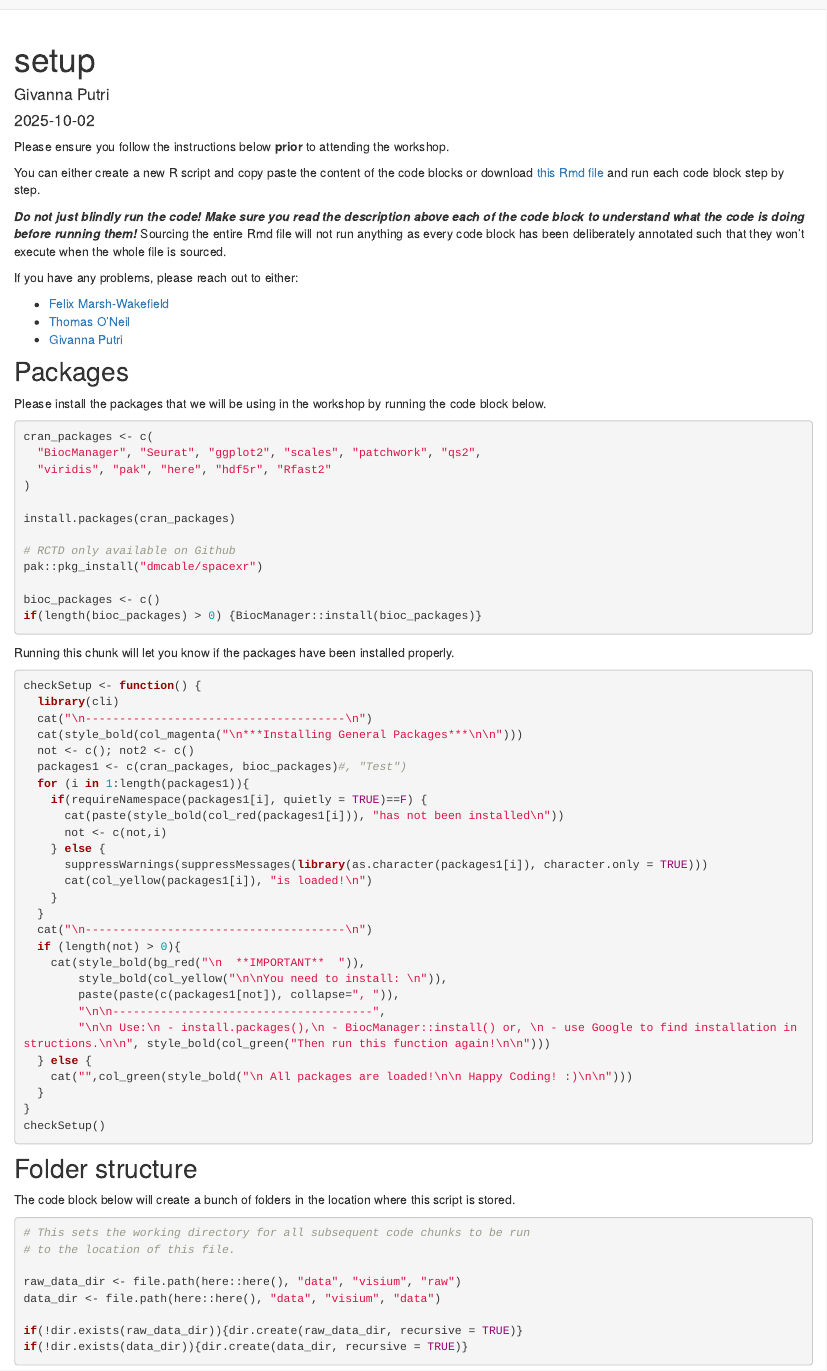
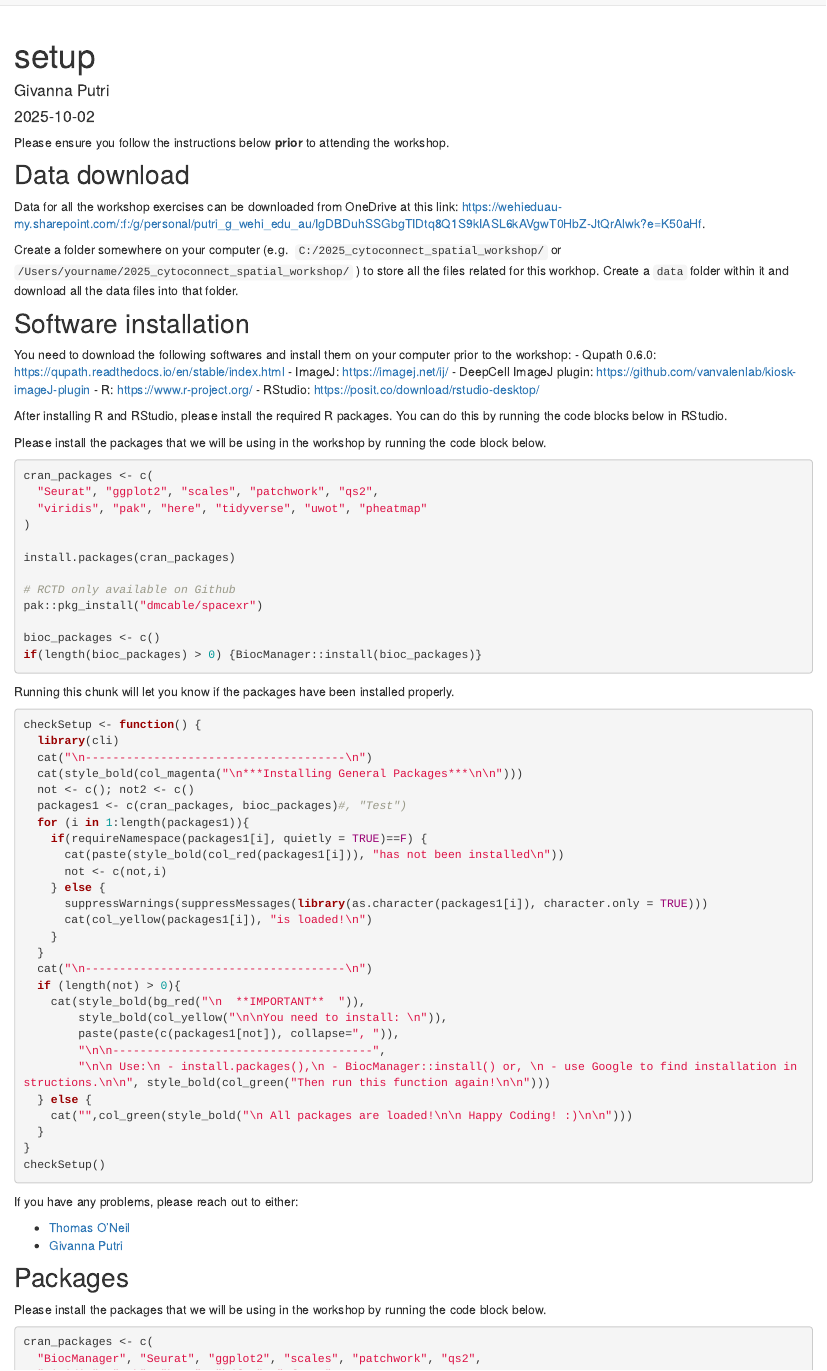
Before and after one commit to ghar1821/2025_cytoconnect_spatial_workshop, an R Markdown document (analysis/setup.Rmd): the page in a window 1100 px wide, from its top. Rendered offline with R 4.5, knitr and Pandoc, with nearby package versions; drawn as R Markdown's standard HTML page in place of the format the file asks for.

Commit message:
wflow_publish("analysis/setup.Rmd")

````diff
--- a/analysis/setup.Rmd
+++ b/analysis/setup.Rmd
@@ -9,15 +9,78 @@ editor_options:
 
 Please ensure you follow the instructions below **prior** to attending the workshop.
 
-You can either create a new R script and copy paste the content of the code blocks
-or download [this Rmd file](https://github.com/ghar1821/2025_cytoconnect_spatial_workshop/blob/master/analysis/setup.Rmd)
-and run each code block step by step.
+## Data download
 
-***Do not just blindly run the code! Make sure you read the description above each
-of the code block to understand what the code is doing before running them!***
-Sourcing the entire Rmd file will not run anything as every code block has been
-deliberately annotated such that they won't execute when the whole file is sourced.
+Data for all the workshop exercises can be downloaded from OneDrive at this link: https://wehieduau-my.sharepoint.com/:f:/g/personal/putri_g_wehi_edu_au/IgDBDuhSSGbgTIDtq8Q1S9kIASL6kAVgwT0HbZ-JtQrAlwk?e=K50aHf.
 
+Create a folder somewhere on your computer (e.g.
+`C:/2025_cytoconnect_spatial_workshop/` or `/Users/yourname/2025_cytoconnect_spatial_workshop/`
+) to store all the files related for this workhop.
+Create a `data` folder within it and download all the data files into that folder.
+
+## Software installation
+
+You need to download the following softwares and install them on your computer prior to the workshop:
+- Qupath 0.6.0: https://qupath.readthedocs.io/en/stable/index.html
+- ImageJ: https://imagej.net/ij/
+- DeepCell ImageJ plugin: https://github.com/vanvalenlab/kiosk-imageJ-plugin
+- R: https://www.r-project.org/
+- RStudio: https://posit.co/download/rstudio-desktop/
+
+After installing R and RStudio, please install the required R packages.
+You can do this by running the code blocks below in RStudio.
+
+Please install the packages that we will be using in the workshop by running
+the code block below.
+
+```{r, eval=FALSE}
+
+cran_packages <- c(
+  "Seurat", "ggplot2", "scales", "patchwork", "qs2",
+  "viridis", "pak", "here", "tidyverse", "uwot", "pheatmap"
+)
+
+install.packages(cran_packages)
+
+# RCTD only available on Github
+pak::pkg_install("dmcable/spacexr")
+
+bioc_packages <- c()
+if(length(bioc_packages) > 0) {BiocManager::install(bioc_packages)}
+
+```
+
+Running this chunk will let you know if the packages have been installed properly.
+
+```{r eval=FALSE}
+checkSetup <- function() {
+  library(cli)
+  cat("\n--------------------------------------\n")
+  cat(style_bold(col_magenta("\n***Installing General Packages***\n\n")))
+  not <- c(); not2 <- c()
+  packages1 <- c(cran_packages, bioc_packages)#, "Test")
+  for (i in 1:length(packages1)){
+    if(requireNamespace(packages1[i], quietly = TRUE)==F) {
+      cat(paste(style_bold(col_red(packages1[i])), "has not been installed\n"))
+      not <- c(not,i)
+    } else {
+      suppressWarnings(suppressMessages(library(as.character(packages1[i]), character.only = TRUE)))
+      cat(col_yellow(packages1[i]), "is loaded!\n")
+    }
+  }
+  cat("\n--------------------------------------\n")
+  if (length(not) > 0){
+    cat(style_bold(bg_red("\n  **IMPORTANT**  ")),
+        style_bold(col_yellow("\n\nYou need to install: \n")),
+        paste(paste(c(packages1[not]), collapse=", ")),
+        "\n\n--------------------------------------",
+        "\n\n Use:\n - install.packages(),\n - BiocManager::install() or, \n - use Google to find installation instructions.\n\n", style_bold(col_green("Then run this function again!\n\n")))
+  } else {
+    cat("",col_green(style_bold("\n All packages are loaded!\n\n Happy Coding! :)\n\n")))
+  }
+}
+checkSetup()
+```
 
 If you have any problems, please reach out to either:
 
````
Also changed, not shown: analysis/setup.Rmd (1 more changed lines).
